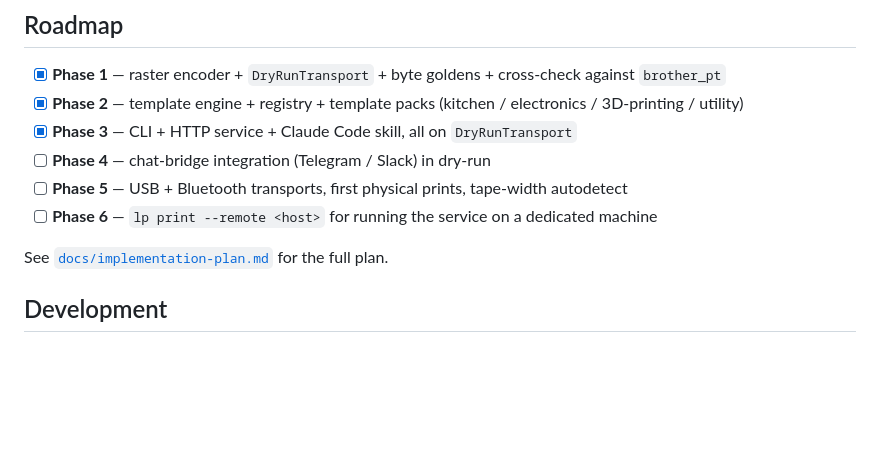
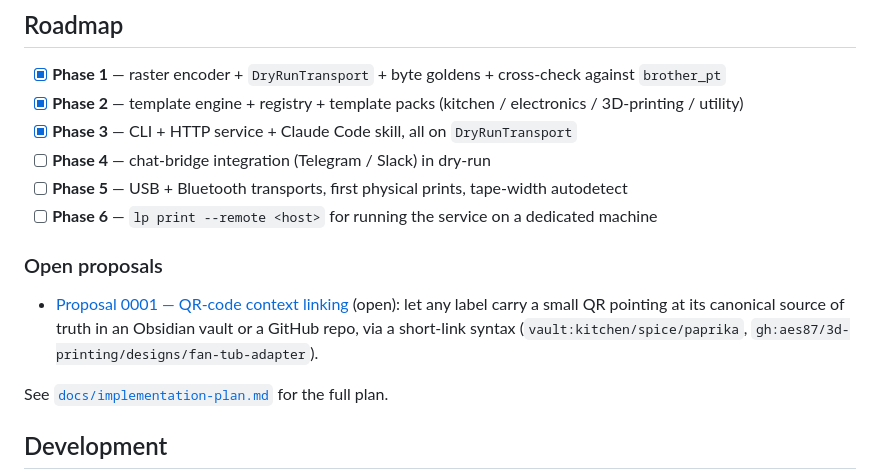
Before and after one commit to aes87/brother-ptouch-automation, a Markdown page: README.md, the part around the change. Drawn GitHub-style; blank space fills up the shorter version.

```diff
--- a/README.md
+++ b/README.md
@@ -304,6 +304,10 @@ The encoder targets Brother's [Raster Command Reference for PT-E550W / PT-P750W
 - [ ] **Phase 5** — USB + Bluetooth transports, first physical prints, tape-width autodetect
 - [ ] **Phase 6** — `lp print --remote <host>` for running the service on a dedicated machine
 
+### Open proposals
+
+- [Proposal 0001 — QR-code context linking](docs/proposals/0001-qr-context-linking.md) (open): let any label carry a small QR pointing at its canonical source of truth in an Obsidian vault or a GitHub repo, via a short-link syntax (`vault:kitchen/spice/paprika`, `gh:aes87/3d-printing/designs/fan-tub-adapter`).
+
 See [`docs/implementation-plan.md`](docs/implementation-plan.md) for the full plan.
 
 ## Development
```
Also changed, not shown: docs/proposals/0001-qr-context-linking.md (added, +134 -0 lines).
